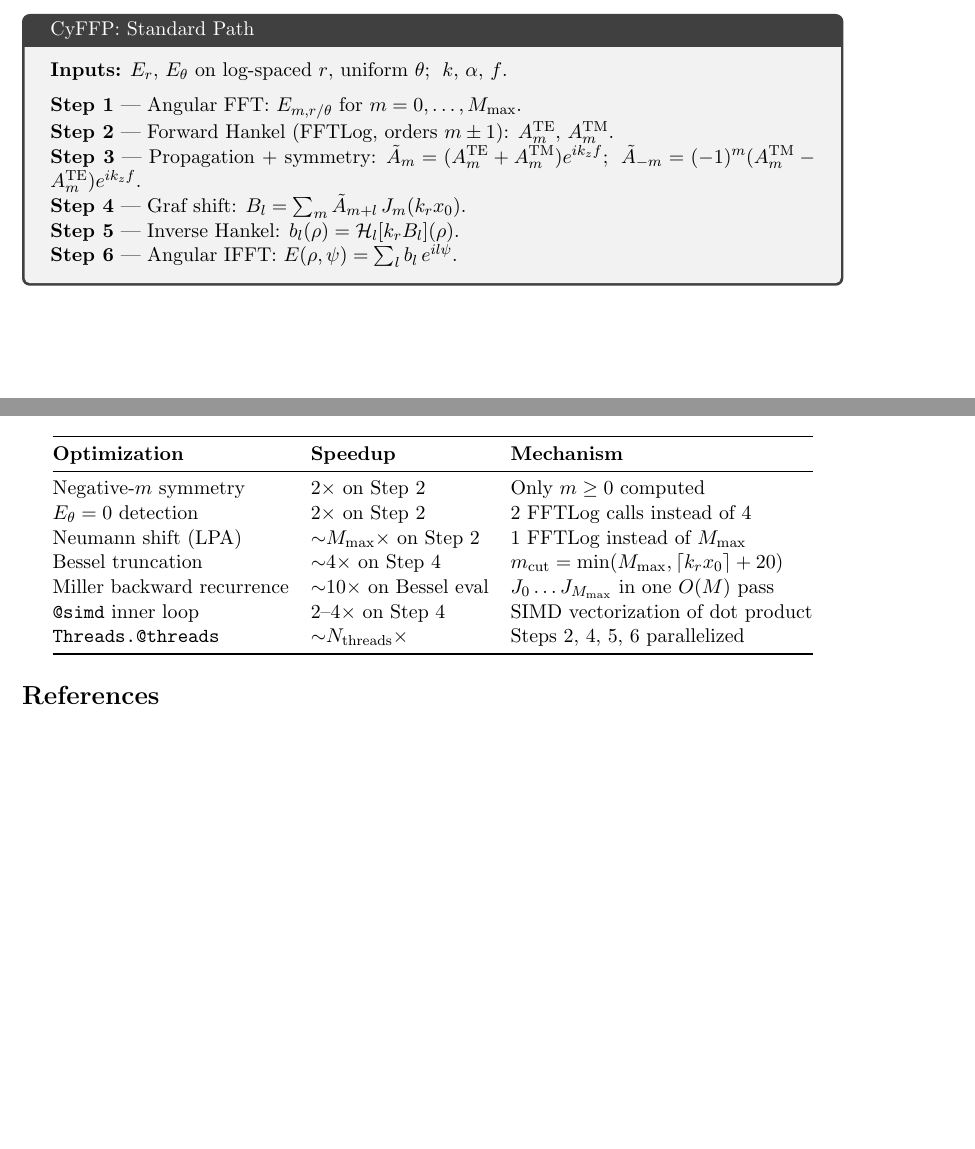
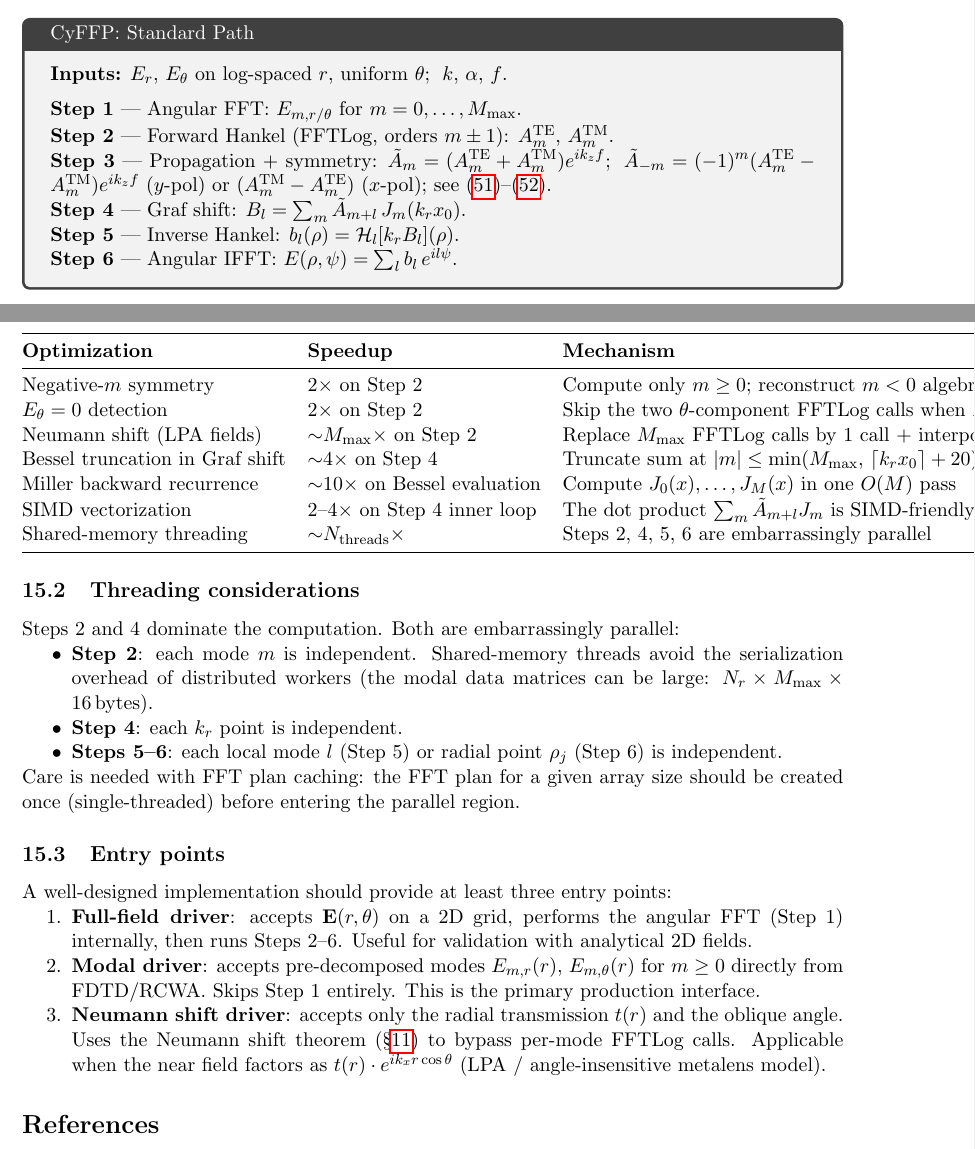
Before and after one commit to inversedesignai/cyFFP, a LaTeX document (cyFFP_formulation.tex): two parts of pages 14 and 15 of 15 before the commit and two parts of pages 14 and 16 of 16 after it, joined at a grey line, cut so that both start at the same text, the shorter picture padded with empty space. Compiled offline with pdfLaTeX.

Commit message:
Add Cartesian comparison, rewrite as implementation-agnostic
- New §: Comparison with brute-force Cartesian 2D FFT approach.
  Grid scaling (R/λ)² vs R/λ, memory estimates for 2mm-1cm lenses.
- Renamed "Performance Optimizations" → "Implementation Recommendations"
  written prescriptively ("an implementation should...") not as code docs.
- Added subsections: threading considerations, recommended entry points.
- Removed all code-specific references (@simd, Threads.@threads,
  polarization flag, etc.) — now describes what to do, not how it's coded.
- Fixed algorithm summary box to show both y-pol and x-pol signs.

Co-Authored-By: Claude Opus 4.6 (1M context) <noreply@anthropic.com>

```diff
--- a/cyFFP_formulation.tex
+++ b/cyFFP_formulation.tex
@@ -981,7 +981,8 @@ $A^{\mathrm{TE}}_m$, $A^{\mathrm{TM}}_m$.
 
 \textbf{Step 3} --- Propagation + symmetry:
 $\tilde A_m = (A^{\mathrm{TE}}_m+A^{\mathrm{TM}}_m)e^{ik_z f}$;\;
-$\tilde A_{-m} = (-1)^m(A^{\mathrm{TM}}_m-A^{\mathrm{TE}}_m)e^{ik_z f}$.
+$\tilde A_{-m} = (-1)^m(A^{\mathrm{TE}}_m - A^{\mathrm{TM}}_m)e^{ik_z f}$ ($y$-pol)
+or $(A^{\mathrm{TM}}_m - A^{\mathrm{TE}}_m)$ ($x$-pol); see~\eqref{eq:Atilde_neg_y}--\eqref{eq:Atilde_neg_x}.
 
 \textbf{Step 4} --- Graf shift: $B_l = \sum_m \tilde A_{m+l}\,J_m(k_r x_0)$.
 
@@ -1000,4 +1001,3 @@ $\tilde A_{-m} = (-1)^m(A^{\mathrm{TM}}_m-A^{\mathrm{TE}}_m)e^{ik_z f}$.
 
 
 %=======================================================================
-\section{Performance Optimizations}
@@ -1008,20 +1066,53 @@ $\tilde A_{-m} = (-1)^m(A^{\mathrm{TM}}_m-A^{\mathrm{TE}}_m)e^{ik_z f}$.
 \toprule
 \textbf{Optimization} & \textbf{Speedup} & \textbf{Mechanism} \\
 \midrule
-Negative-$m$ symmetry & $2\times$ on Step~2 & Only $m \ge 0$ computed \\
-$E_\theta = 0$ detection & $2\times$ on Step~2 & 2 FFTLog calls instead of 4 \\
-Neumann shift (LPA) & ${\sim}M_{\max}\times$ on Step~2 & 1 FFTLog instead of $M_{\max}$ \\
-Bessel truncation & ${\sim}4\times$ on Step~4
-  & $m_{\mathrm{cut}} = \min(M_{\max},\lceil k_r x_0\rceil+20)$ \\
-Miller backward recurrence & ${\sim}10\times$ on Bessel eval
-  & $J_0\ldots J_{M_{\max}}$ in one $O(M)$ pass \\
-\texttt{@simd} inner loop & $2$--$4\times$ on Step~4
-  & SIMD vectorization of dot product \\
-\texttt{Threads.@threads} & ${\sim}N_{\mathrm{threads}}\times$
-  & Steps 2, 4, 5, 6 parallelized \\
+Negative-$m$ symmetry & $2\times$ on Step~2 & Compute only $m \ge 0$;
+  reconstruct $m < 0$ algebraically \\
+$E_\theta = 0$ detection & $2\times$ on Step~2
+  & Skip the two $\theta$-component FFTLog calls when $E_{m,\theta} \equiv 0$ \\
+Neumann shift (LPA fields) & ${\sim}M_{\max}\times$ on Step~2
+  & Replace $M_{\max}$ FFTLog calls by 1 call $+$ interpolation $+$ FFT \\
+Bessel truncation in Graf shift & ${\sim}4\times$ on Step~4
+  & Truncate sum at $|m| \le \min(M_{\max},\,\lceil k_r x_0\rceil + 20)$ \\
+Miller backward recurrence & ${\sim}10\times$ on Bessel evaluation
+  & Compute $J_0(x),\ldots,J_{M}(x)$ in one $O(M)$ pass \\
+SIMD vectorization & $2$--$4\times$ on Step~4 inner loop
+  & The dot product $\sum_m \tilde A_{m+l} J_m$ is SIMD-friendly \\
+Shared-memory threading & ${\sim}N_{\mathrm{threads}}\times$
+  & Steps 2, 4, 5, 6 are embarrassingly parallel \\
 \bottomrule
 \end{tabular}
 \end{center}
+
+\subsection{Threading considerations}
+
+Steps 2 and 4 dominate the computation.  Both are embarrassingly parallel:
+\begin{itemize}[nosep]
+  \item \textbf{Step 2}: each mode $m$ is independent.  Shared-memory threads
+        avoid the serialization overhead of distributed workers (the modal data
+        matrices can be large: $N_r \times M_{\max} \times 16$\,bytes).
+  \item \textbf{Step 4}: each $k_r$ point is independent.
+  \item \textbf{Steps 5--6}: each local mode $l$ (Step~5) or radial point $\rho_j$
+        (Step~6) is independent.
+\end{itemize}
+Care is needed with FFT plan caching: the FFT plan for a given array size should
+be created once (single-threaded) before entering the parallel region.
+
+\subsection{Entry points}
+
+A well-designed implementation should provide at least three entry points:
+\begin{enumerate}[nosep]
+  \item \textbf{Full-field driver}: accepts $\E(r,\theta)$ on a 2D grid, performs
+        the angular FFT (Step~1) internally, then runs Steps 2--6.
+        Useful for validation with analytical 2D fields.
+  \item \textbf{Modal driver}: accepts pre-decomposed modes $E_{m,r}(r)$,
+        $E_{m,\theta}(r)$ for $m \ge 0$ directly from FDTD/RCWA.
+        Skips Step~1 entirely.  This is the primary production interface.
+  \item \textbf{Neumann shift driver}: accepts only the radial transmission $t(r)$
+        and the oblique angle.  Uses the Neumann shift theorem (\S\ref{sec:neumann})
+        to bypass per-mode FFTLog calls.  Applicable when the near field factors as
+        $t(r)\cdot e^{ik_x r\cos\theta}$ (LPA / angle-insensitive metalens model).
+\end{enumerate}
 
 
 %=======================================================================
```
Also changed, not shown: cyFFP_formulation.tex (62 more changed lines).
